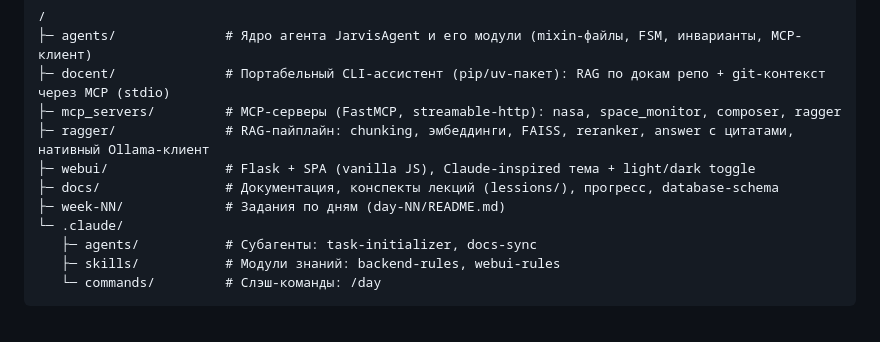
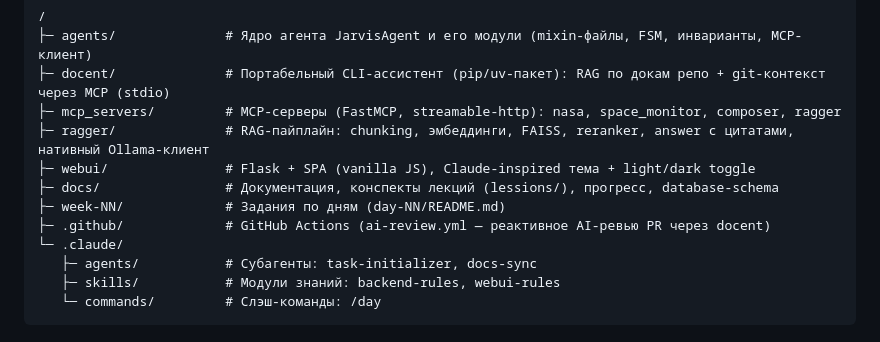
Before and after one commit to dpmn/ai-advent-challenge, a Markdown page: CLAUDE.md, the part around the change. GitHub-like rendering.

```diff
--- a/CLAUDE.md
+++ b/CLAUDE.md
@@ -21,6 +21,7 @@
 ├─ webui/               # Flask + SPA (vanilla JS), Claude-inspired тема + light/dark toggle
 ├─ docs/                # Документация, конспекты лекций (lessions/), прогресс, database-schema
 ├─ week-NN/             # Задания по дням (day-NN/README.md)
+├─ .github/             # GitHub Actions (ai-review.yml — реактивное AI-ревью PR через docent)
 └─ .claude/
    ├─ agents/           # Субагенты: task-initializer, docs-sync
    ├─ skills/           # Модули знаний: backend-rules, webui-rules
```
Also changed, not shown: docs/progress.md (+1 -1 lines), week-07/day-32/README.md (+41 -0 lines).
